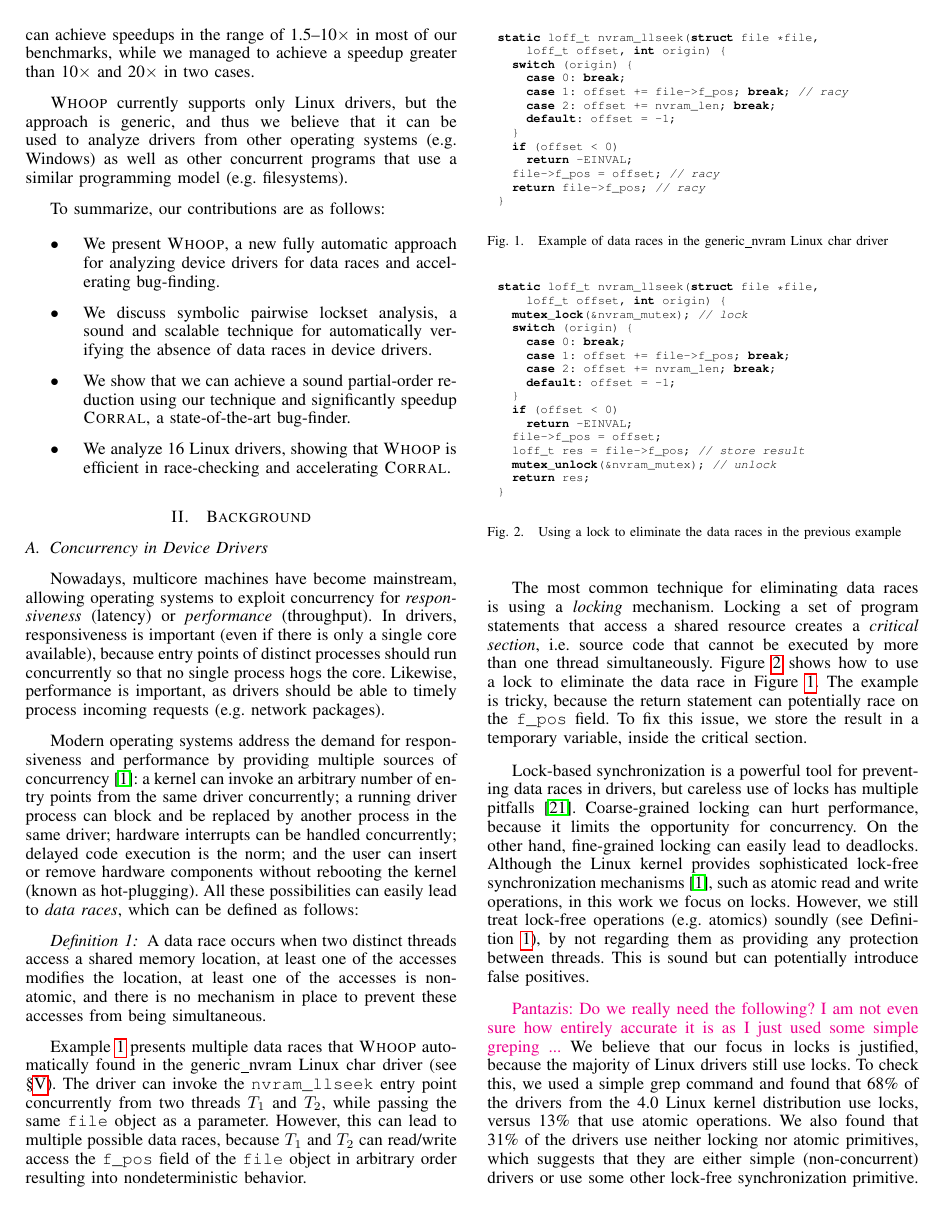
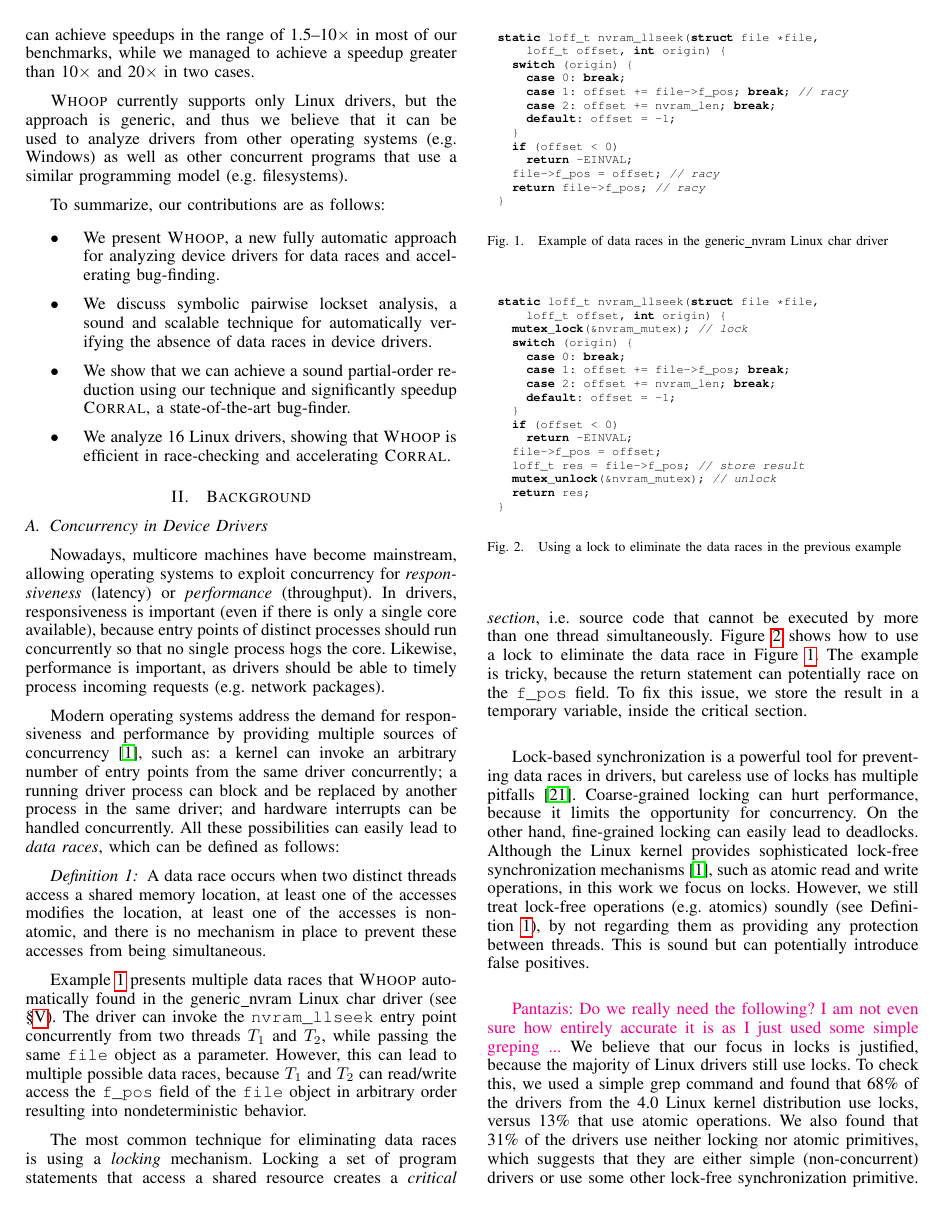
Before and after one commit to pdeligia/WhoopPaper, a LaTeX paper (paper.tex, which reads background.tex): page 2 of 13. Compiled offline with pdfLaTeX.

Commit message:
cutting space in bg

```diff
--- a/background.tex
+++ b/background.tex
@@ -3,7 +3,7 @@
 
 Nowadays, multicore machines have become mainstream, allowing operating systems to exploit concurrency for \emph{responsiveness} (latency) or \emph{performance} (throughput). In drivers, responsiveness is important (even if there is only a single core available), because entry points of distinct processes should run concurrently so that no single process hogs the core. Likewise, performance is important, as drivers should be able to timely process incoming requests (e.g.\ network packages).
 
-Modern operating systems address the demand for responsiveness and performance by providing multiple sources of concurrency~\cite{corbet2005linux}: a kernel can invoke an arbitrary number of entry points from the same driver concurrently; a running driver process can block and be replaced by another process in the same driver; hardware interrupts can be handled concurrently; delayed code execution is the norm; and the user can insert or remove hardware components without rebooting the kernel (known as hot-plugging). All these possibilities can easily lead to \emph{data races}, which can be defined as follows:
+Modern operating systems address the demand for responsiveness and performance by providing multiple sources of concurrency~\cite{corbet2005linux}, such as: a kernel can invoke an arbitrary number of entry points from the same driver concurrently; a running driver process can block and be replaced by another process in the same driver; and hardware interrupts can be handled concurrently. All these possibilities can easily lead to \emph{data races}, which can be defined as follows:
 
 \begin{definition}
 \label{definition:datarace}
```
Also changed, not shown: whoop.tex (+1 -1 lines).
